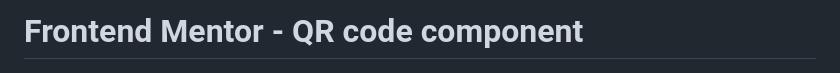
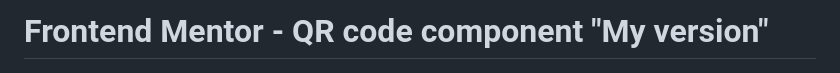
Before and after one commit to Sweetspotproject/qr-code-component-main-my-version, a Markdown page: README.md, the part around the change. Rendered like a GitHub page.

```diff
--- a/README.md
+++ b/README.md
@@ -1,4 +1,4 @@
-# Frontend Mentor - QR code component
+# Frontend Mentor - QR code component "My version"
 
 ![Design preview for the QR code component coding challenge](./design/desktop-preview.jpg)
 
```
